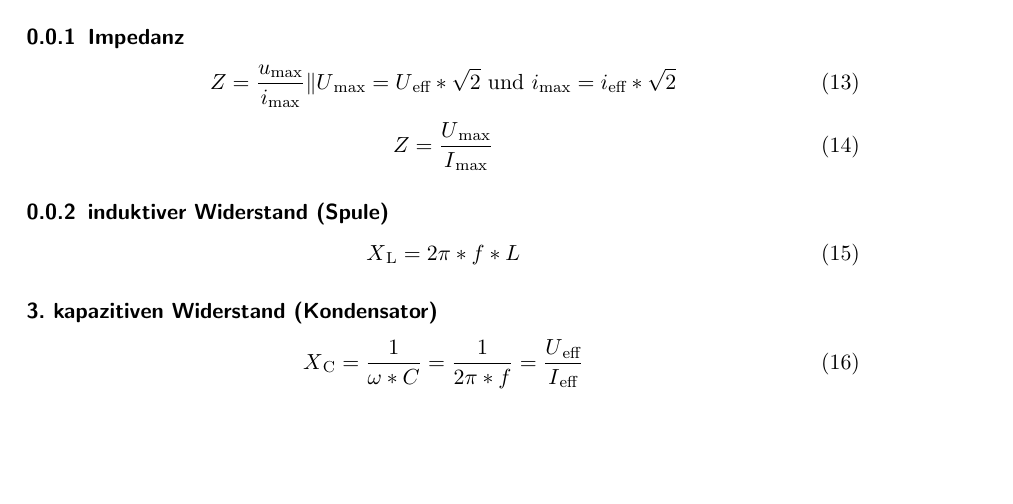
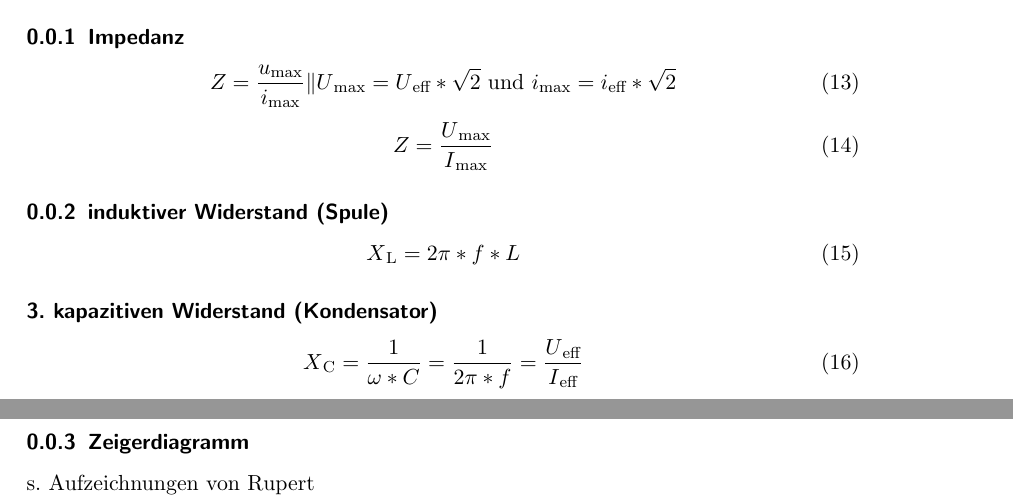
Before and after one commit to Rsclub22/Public-Documents, a LaTeX document (Physik_Vorberitung.tex): part of page 4 of 4 before the commit and two parts of pages 4 and 5 of 5 after it, the two joined at a grey line, cut so that both start at the same text, the shorter picture padded with empty space. Compiled offline with pdfLaTeX.

Commit message:
verbessert

```diff
--- a/Physik_Vorberitung.tex
+++ b/Physik_Vorberitung.tex
@@ -153,4 +153,6 @@
                 \begin{equation}
                     X\textsubscript{C}= \frac{1}{\omega*C}=\frac{1}{2\pi*f}=\frac{U\textsubscript{eff}}{I\textsubscript{eff}}
                 \end{equation}
+                \subsubsection{Zeigerdiagramm}
+                    s. Aufzeichnungen von Rupert
 \end{document}
```
Also changed, not shown: Physik_Vorberitung.pdf, 4 other files.
